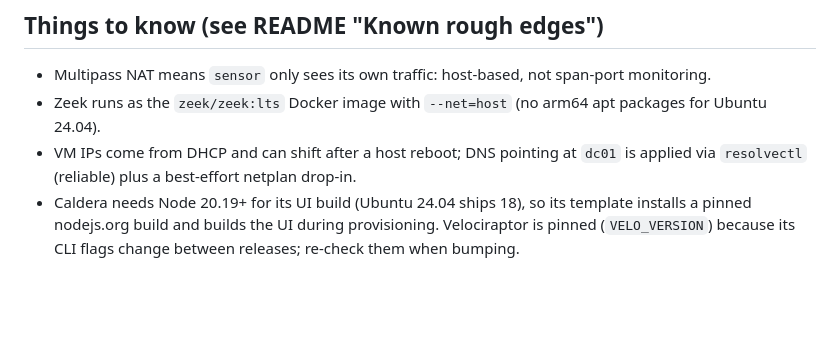
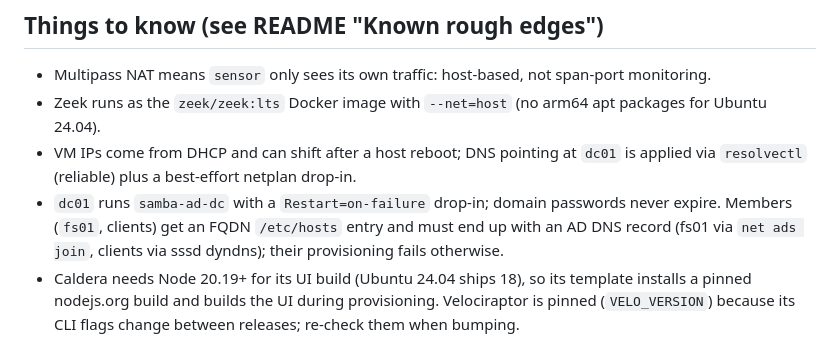
Before and after one commit to jozeta/SOC-lab, a Markdown page: CLAUDE.md, the part around the change. Drawn GitHub-style; blank space fills up the shorter version.

```diff
--- a/CLAUDE.md
+++ b/CLAUDE.md
@@ -41,6 +41,9 @@ changes with `bash -n` and `shellcheck`, and template changes by deploying the a
   Ubuntu 24.04).
 - VM IPs come from DHCP and can shift after a host reboot; DNS pointing at `dc01` is applied via
   `resolvectl` (reliable) plus a best-effort netplan drop-in.
+- `dc01` runs `samba-ad-dc` with a `Restart=on-failure` drop-in; domain passwords never expire.
+  Members (`fs01`, clients) get an FQDN `/etc/hosts` entry and must end up with an AD DNS record
+  (fs01 via `net ads join`, clients via sssd dyndns); their provisioning fails otherwise.
 - Caldera needs Node 20.19+ for its UI build (Ubuntu 24.04 ships 18), so its template installs a
   pinned nodejs.org build and builds the UI during provisioning. Velociraptor is pinned
   (`VELO_VERSION`) because its CLI flags change between releases; re-check them when bumping.
```
Also changed, not shown: CHANGELOG.md (+10 -0 lines), README.md (+15 -0 lines), docs/screenshots/caldera.png (added), docs/screenshots/velociraptor.png (added), docs/screenshots/wazuh.png (added), 4 other files.
